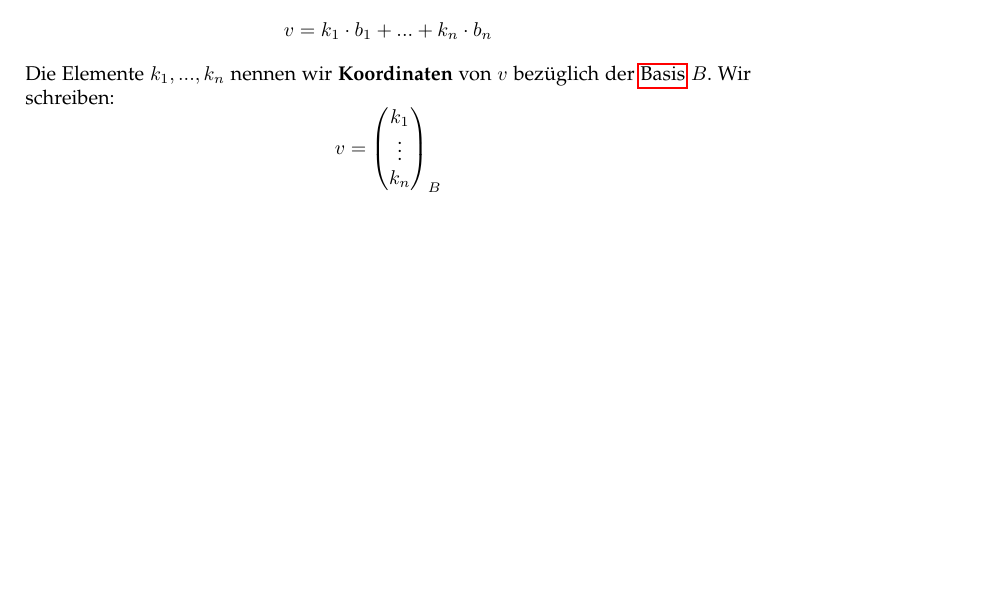
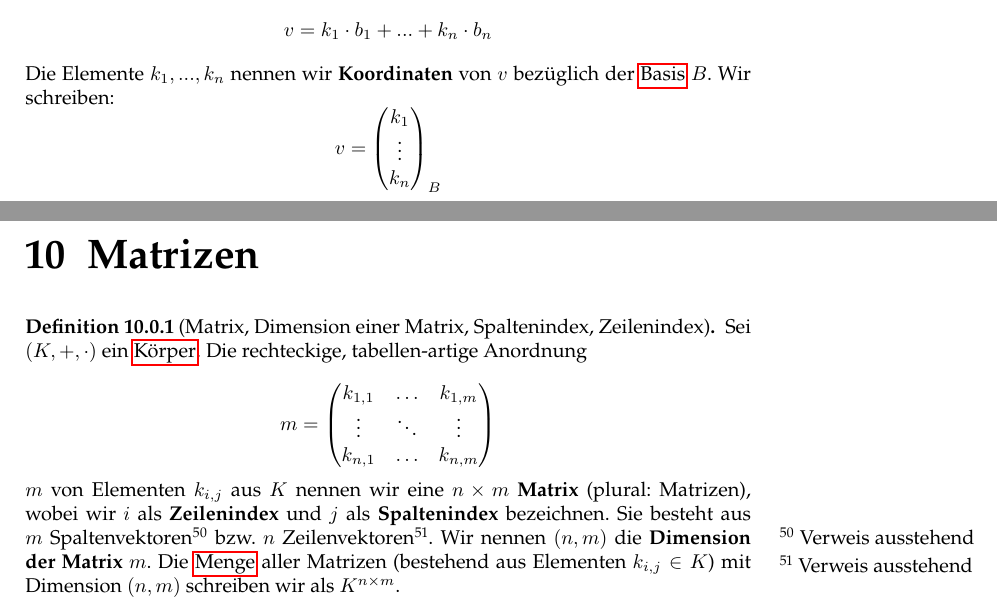
Before and after one commit to TechnikTobi/MF1, a LaTeX document (main.tex, which reads content/Matrizen.tex): part of page 32 of 32 before the commit and two parts of pages 33 and 34 of 34 after it, the two joined at a grey line, cut so that both start at the same text, the shorter picture padded with empty space. Compiled offline with pdfLaTeX.

Commit message:
Erstellung Matrizen
Datei für Kapitel über Matrizen erstellt, Definition einer Matrix formuliert

```diff
--- /dev/null
+++ b/content/Matrizen.tex
@@ -0,0 +1,23 @@
+\documentclass[../../main.tex]{subfiles}
+
+\begin{document}
+
+	\chapter{Matrizen}
+
+	\begin{definition}[Matrix, Dimension einer Matrix, Spaltenindex, Zeilenindex]
+		\label{def:Matrix}
+		\label{def:DimensionMatrix}
+		\label{def:Spaltenindex}
+		\label{def:Zeilenindex}
+		Sei $(K,+,\cdot)$ ein \hyperref[def:Körper]{Körper}. Die rechteckige, tabellen-artige Anordnung
+
+		$$m = \begin{pmatrix}
+			k_{1,1} & \dots & k_{1,m} \\
+			\vdots  & \ddots & \vdots \\
+			k_{n,1} & \dots & k_{n,m}
+		\end{pmatrix}$$
+
+		$m$ von Elementen $k_{i,j}$ aus $K$ nennen wir eine \textbf{$n\times m$ Matrix} (plural: Matrizen), wobei wir $i$ als \textbf{Zeilenindex} und $j$ als \textbf{Spaltenindex} bezeichnen. Sie besteht aus $m$ Spaltenvektoren\sidenote{Verweis ausstehend} bzw. $n$ Zeilenvektoren\sidenote{Verweis ausstehend}. Wir nennen $(n,m)$ die \textbf{Dimension der Matrix} $m$. Die \hyperref[def:Menge]{Menge} aller Matrizen (bestehend aus Elementen $k_{i,j} \in K$) mit Dimension $(n,m)$ schreiben wir als $K^{n \times m}$.
+	\end{definition}
+
+\end{document}
--- a/main.tex
+++ b/main.tex
@@ -119,5 +119,6 @@
 	\subfile{content/AlgebraischeStrukturen}
 	\subfile{content/Polynome}
 	\subfile{content/Vektorraeume}
+	\subfile{content/Matrizen}
 
 \end{document}
```
Also changed, not shown: main.pdf.
